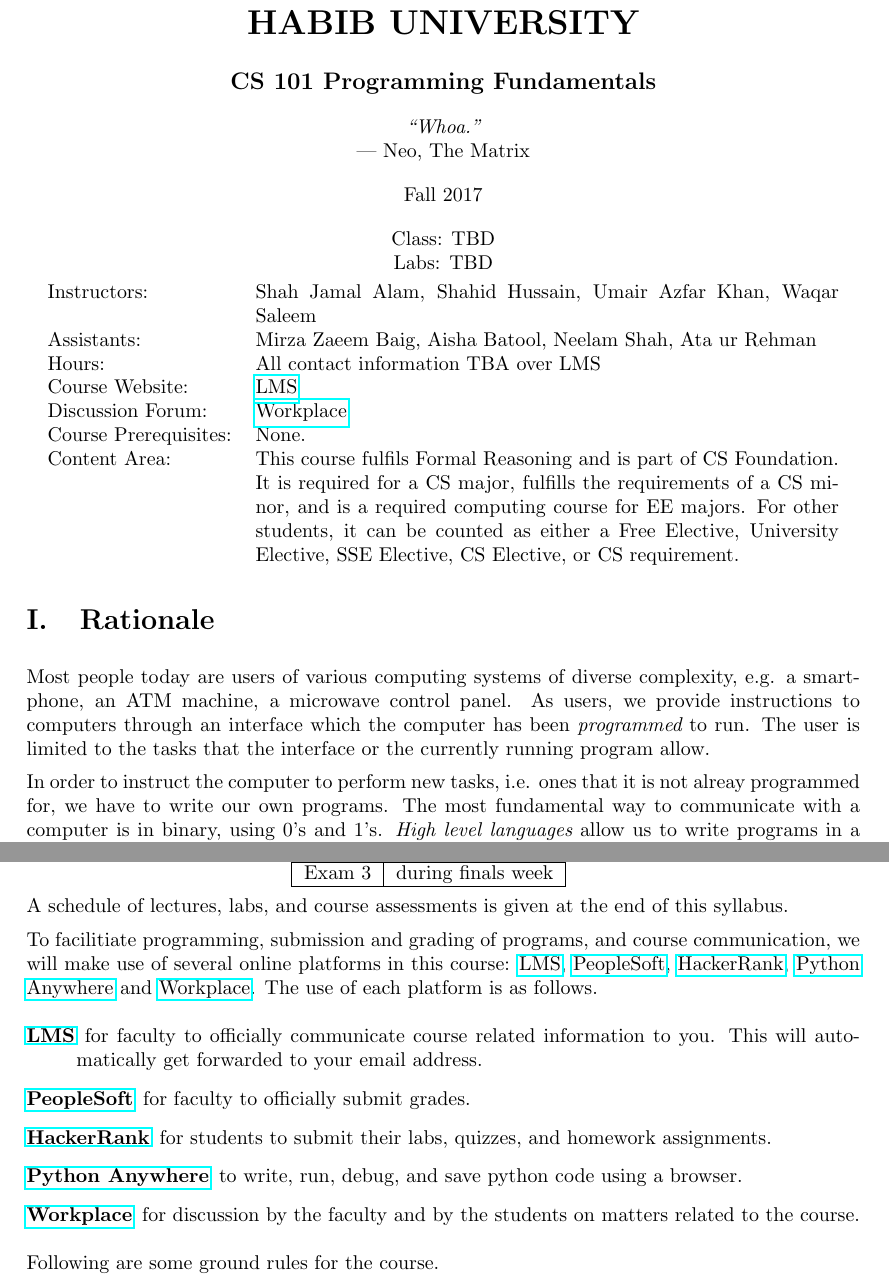
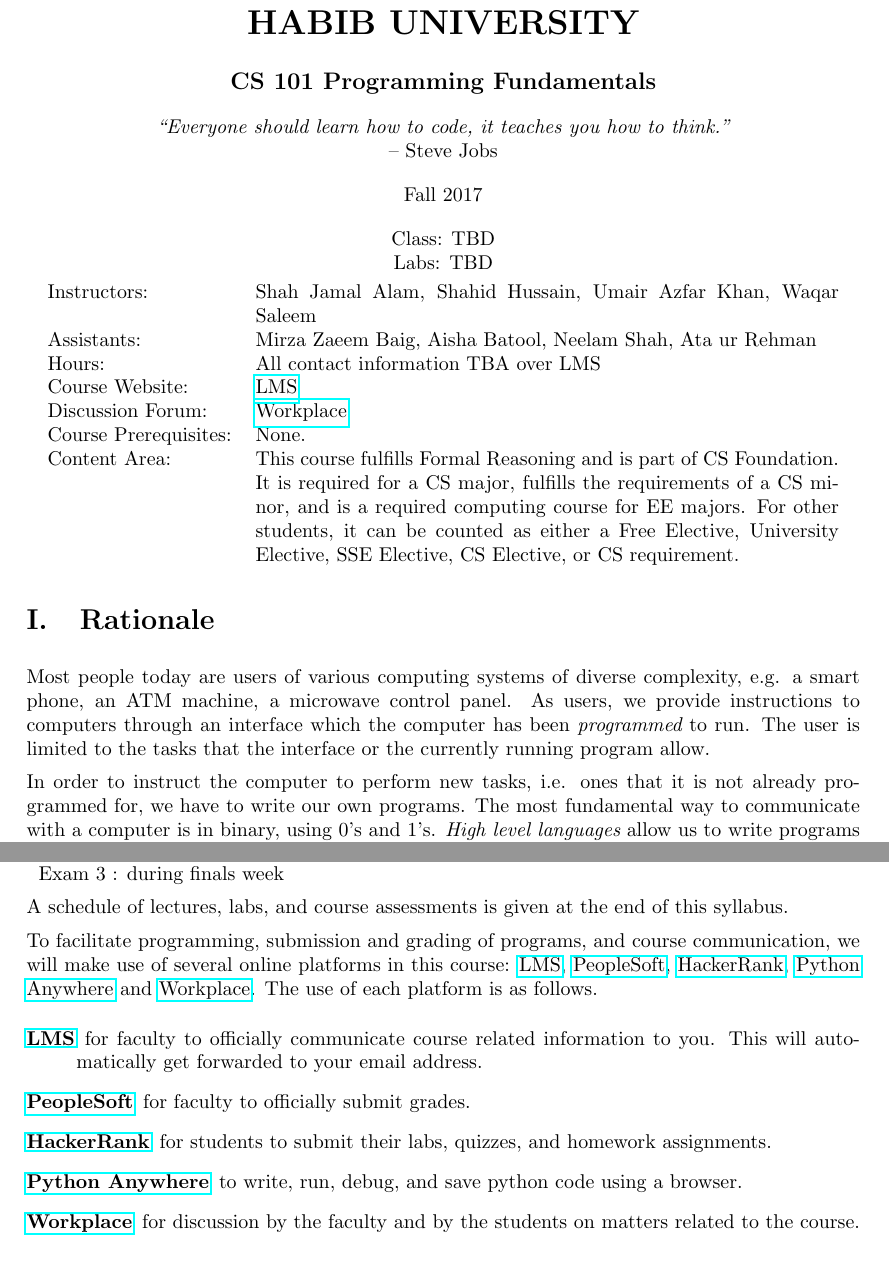
Before and after one commit to NeelamShah72/myRep, a LaTeX document (syllabus/syllabus.tex): two parts of pages 1 and 2 of 6, joined at a grey line, cut so that both start at the same text. Compiled offline with pdfLaTeX.

Commit message:
Syllabus
Fixed typos etc.

```diff
--- a/syllabus/syllabus.tex
+++ b/syllabus/syllabus.tex
@@ -24,7 +24,7 @@
 
   {\large\bf CS 101 Programming Fundamentals}\medskip
 
-  {\it ``Whoa.''}\\--- Neo, The Matrix\medskip
+  {\it ``Everyone should learn how to code, it teaches you how to think.''}\\-- Steve Jobs\medskip
 
   Fall 2017\medskip
 
@@ -38,16 +38,16 @@
   Course Website:&  \href{https://lms.habib.edu.pk/}{LMS}\\
   Discussion Forum:& \href{https://habibedu.facebook.com/groups/1809008982742834/}{Workplace}\\
 Course Prerequisites:&  None.\\
-Content Area: & This course fulfils Formal Reasoning and is part of CS Foundation. It is required for a CS major, fulfills the requirements of a CS minor, and is a required computing course for EE majors. For other students, it can be counted as either a Free Elective, University Elective, SSE Elective, CS Elective, or CS requirement.
+Content Area: & This course fulfills Formal Reasoning and is part of CS Foundation. It is required for a CS major, fulfills the requirements of a CS minor, and is a required computing course for EE majors. For other students, it can be counted as either a Free Elective, University Elective, SSE Elective, CS Elective, or CS requirement.
 \end{tabular}
 
 \end{center}
 
 \section{Rationale}
 
-Most people today are users of various computing systems of diverse complexity, e.g. a smartphone, an ATM machine, a microwave control panel. As users, we provide instructions to computers through an interface which the computer has been {\it programmed} to run. The user is limited to the tasks that the interface or the currently running program allow.
+Most people today are users of various computing systems of diverse complexity, e.g. a smart phone, an ATM machine, a microwave control panel. As users, we provide instructions to computers through an interface which the computer has been {\it programmed} to run. The user is limited to the tasks that the interface or the currently running program allow.
 
-In order to instruct the computer to perform new tasks, i.e. ones that it is not alreay programmed for, we have to write our own programs. The most fundamental way to communicate with a computer is in binary, using 0's and 1's. {\it High level languages} allow us to write programs in a syntax close to natural language
+In order to instruct the computer to perform new tasks, i.e. ones that it is not already programmed for, we have to write our own programs. The most fundamental way to communicate with a computer is in binary, using 0's and 1's. {\it High level languages} allow us to write programs in a syntax close to natural language
 
 This course teaches the fundamentals of computer programming using a high level language.
 
@@ -77,4 +77,3 @@ There will be 2 lecture sessions of an hour each and a lab session of 3 hours ev
 
 On average, you are expected to devote 3 hours of work outside class for every hour of lecture.
 
-The course content is divided into 3 modules and there will be an exam at the end of each module as per the following schedule.
@@ -84,2 +79,0 @@ The course content is divided into 3 modules and there will be an exam at the en
-  Exam 2 & 10-13h, 28 Oct \\\hline
-  Exam 3 & during finals week \\\hline
@@ -86,8 +83,10 @@ The course content is divided into 3 modules and there will be an exam at the en
+  Exam 2 & 10-13h, 28 Oct \\
+  Exam 3 & during finals week
 \end{tabular}
 
 A schedule of lectures, labs, and course assessments is given at the end of this syllabus.
 
-To facilitiate programming, submission and grading of programs, and course communication, we will make use of several online platforms in this course: \href{https://lms.habib.edu.pk}{LMS}, \href{https://pscs.habib.edu.pk/}{PeopleSoft}, \href{https://www.hackerrank.com/}{HackerRank}, \href{https://www.pythonanywhere.com}{Python Anywhere} and \href{https://habibedu.facebook.com/groups/1809008982742834/}{Workplace}. The use of each platform is as follows.
+To facilitate programming, submission and grading of programs, and course communication, we will make use of several online platforms in this course: \href{https://lms.habib.edu.pk}{LMS}, \href{https://pscs.habib.edu.pk/}{PeopleSoft}, \href{https://www.hackerrank.com/}{HackerRank}, \href{https://www.pythonanywhere.com}{Python Anywhere} and \href{https://habibedu.facebook.com/groups/1809008982742834/}{Workplace}. The use of each platform is as follows.
 \begin{description}
 \item [\href{https://lms.habib.edu.pk}{LMS}] for faculty to officially communicate course related information to you. This will automatically get forwarded to your email address.
 \item [\href{https://pscs.habib.edu.pk/}{PeopleSoft}] for faculty to officially submit grades.
```
Also changed, not shown: syllabus/syllabus.tex (12 more changed lines).
